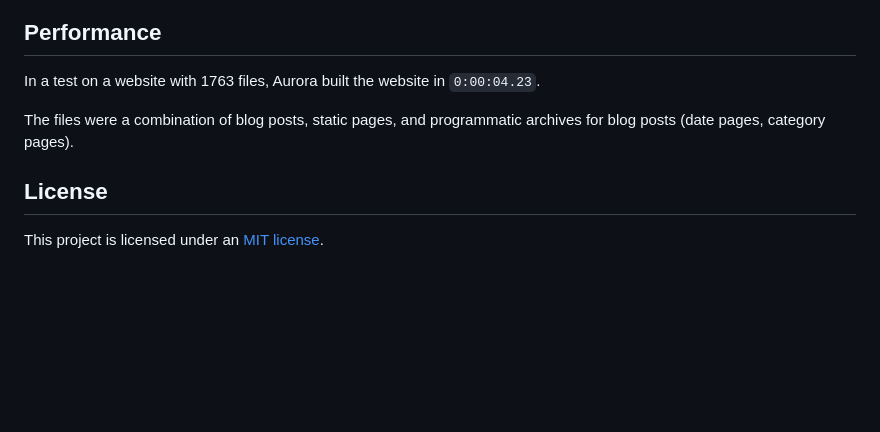
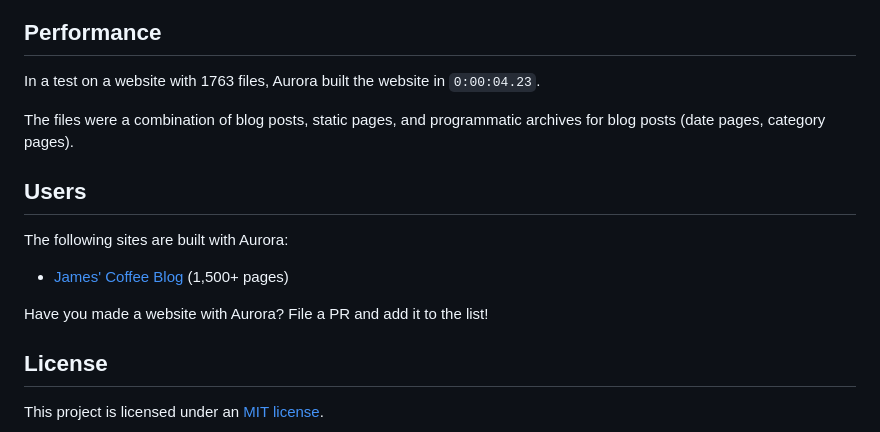
Before and after one commit to capjamesg/aurora, a Markdown page: README.md, the part around the change. GitHub-like rendering; blank space fills up the shorter version.

Commit message:
add user list

```diff
--- a/README.md
+++ b/README.md
@@ -176,6 +176,14 @@ In a test on a website with 1763 files, Aurora built the website in `0:00:04.23`
 
 The files were a combination of blog posts, static pages, and programmatic archives for blog posts (date pages, category pages).
 
+## Users
+
+The following sites are built with Aurora:
+
+- [James' Coffee Blog](https://jamesg.blog) (1,500+ pages)
+
+Have you made a website with Aurora? File a PR and add it to the list!
+
 ## License
 
 This project is licensed under an [MIT license](LICENSE).
```
